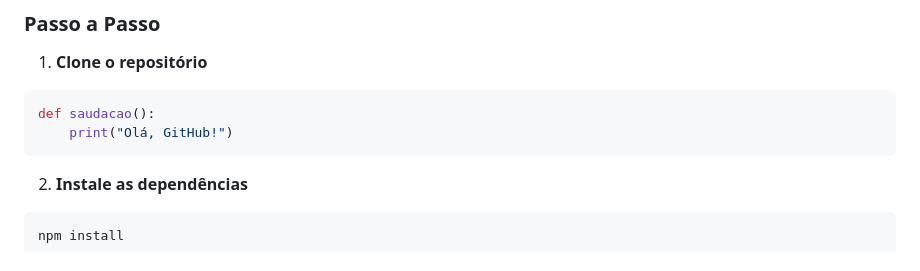
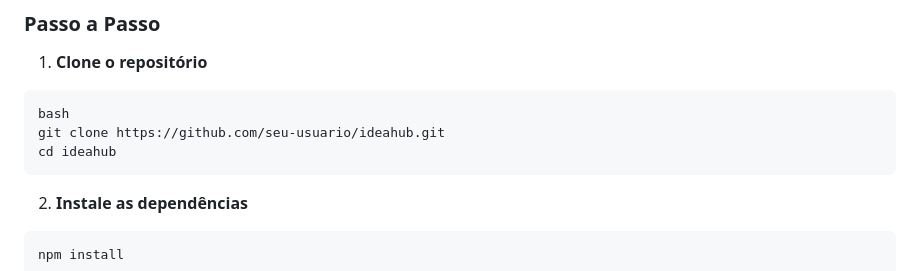
Before and after one commit to GreenStar15/Ideahub-Interlinked, a Markdown page: README.md, the part around the change. Drawn GitHub-style.

````diff
--- a/README.md
+++ b/README.md
@@ -162,8 +162,9 @@ https://ideahub-interlinked.onrender.com
 
 1. **Clone o repositório**
 ```python
-def saudacao():
-    print("Olá, GitHub!")
+bash
+git clone https://github.com/seu-usuario/ideahub.git
+cd ideahub
 ```
 
 2. **Instale as dependências**
````
